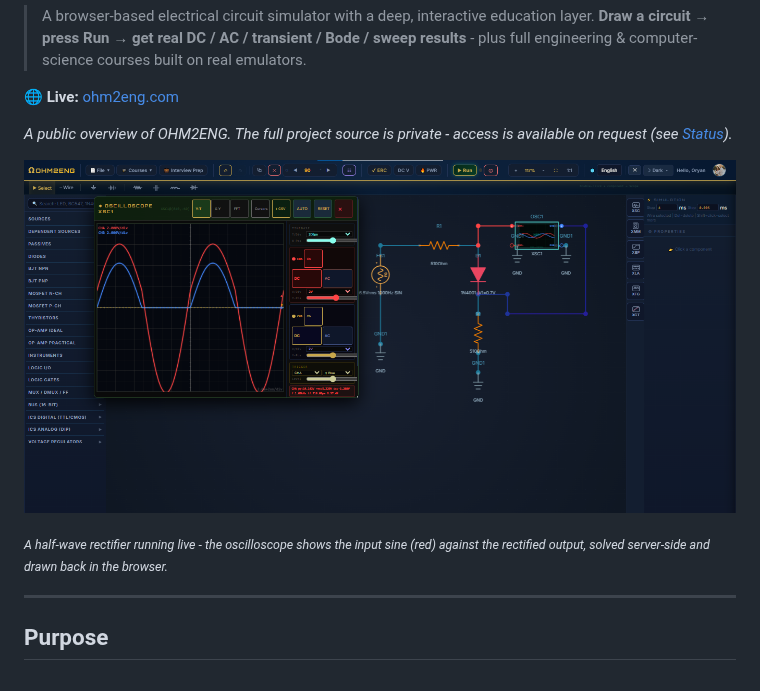
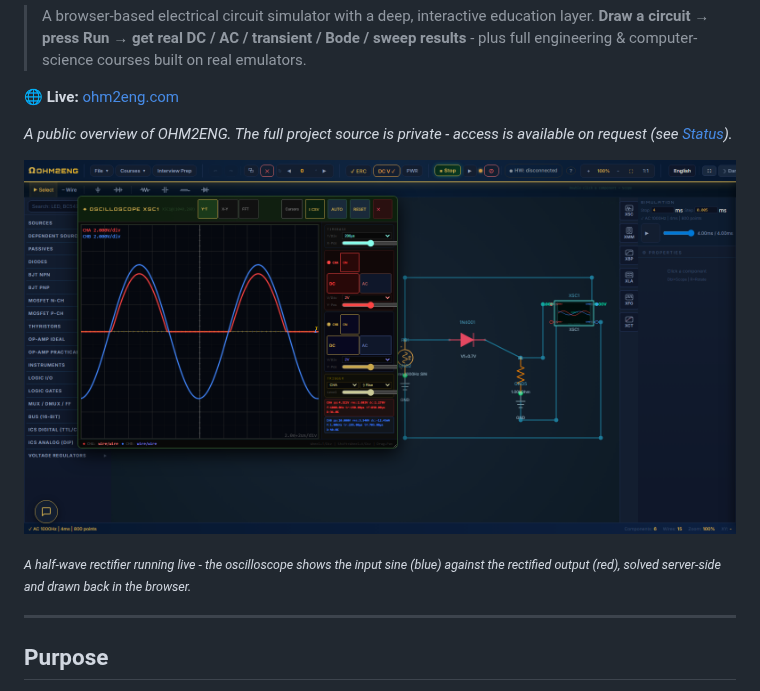
Before and after one commit to Oryan-Cohen/ohm2eng-about, a Markdown page: README.md, the part around one of its changes. Rendered like a GitHub page; pictures changed too: docs/screenshot.png.

```diff
--- a/README.md
+++ b/README.md
@@ -13,7 +13,7 @@
 
 ![OHM2ENG - a diode rectifier circuit simulated live, with the oscilloscope showing input vs. rectified output](docs/screenshot.png)
 
-<sub>*A half-wave rectifier running live - the oscilloscope shows the input sine (red) against the rectified output, solved server-side and drawn back in the browser.*</sub>
+<sub>*A half-wave rectifier running live - the oscilloscope shows the input sine (blue) against the rectified output (red), solved server-side and drawn back in the browser.*</sub>
 
 ---
 
```
Also changed, not shown: other parts of README.md (+2 -2 lines), docs/screenshot-lab-bode.png, docs/screenshot-logic.png.
